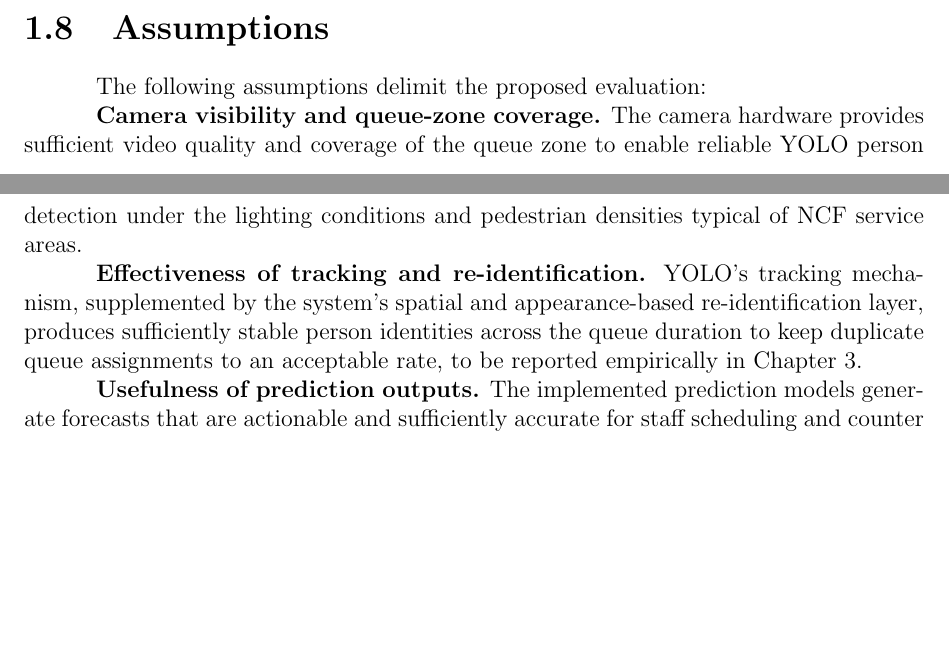
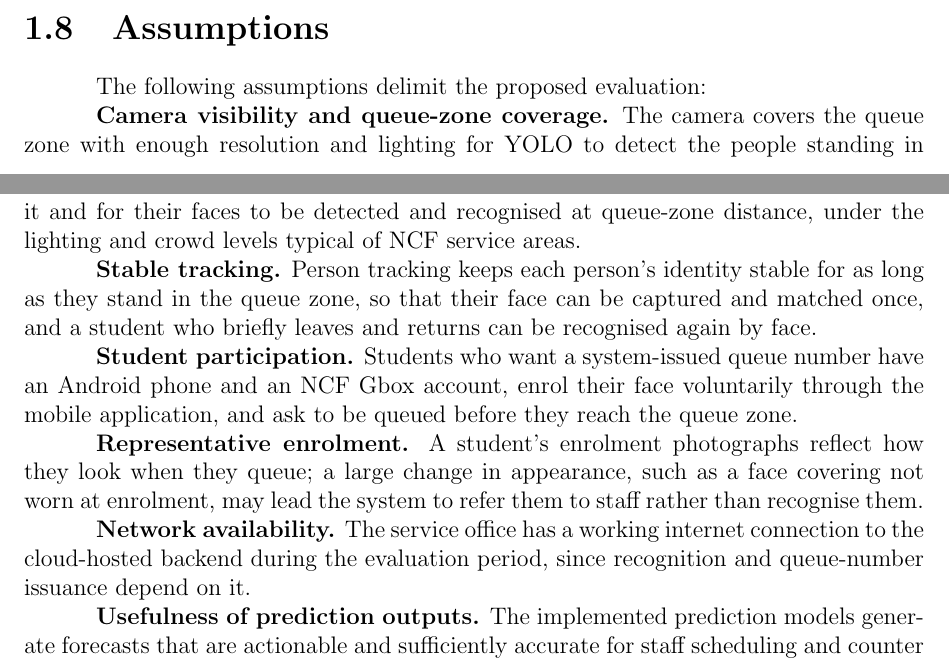
Before and after one commit to ArBalbin/Queueflow-Manuscript, a LaTeX thesis (Balbin_Archie_W3.tex): two parts of pages 28 and 29 of 99, joined at a grey line, cut so that both start at the same text, the shorter picture padded with empty space. Compiled offline with pdfLaTeX.

Commit message:
Align the manuscript with the current system and add the pre-oral compliance report

```diff
--- a/Balbin_Archie_W3.tex
+++ b/Balbin_Archie_W3.tex
@@ -1474,17 +1474,30 @@ The study is guided by the following research problems:
 
 The following assumptions delimit the proposed evaluation:
 
-\textbf{Camera visibility and queue-zone coverage.} The camera hardware
-provides sufficient video quality and coverage of the queue zone to
-enable reliable YOLO person detection under the lighting conditions and
-pedestrian densities typical of NCF service areas.
-
-\textbf{Effectiveness of tracking and re-identification.} YOLO's
-tracking mechanism, supplemented by the system's spatial
-and appearance-based re-identification layer, produces sufficiently
-stable person identities across the queue duration to keep duplicate
-queue assignments to an acceptable rate, to be reported empirically in
-Chapter 3.
+\textbf{Camera visibility and queue-zone coverage.} The camera covers the
+queue zone with enough resolution and lighting for YOLO to detect the
+people standing in it and for their faces to be detected and recognised
+at queue-zone distance, under the lighting and crowd levels typical of
+NCF service areas.
+
+\textbf{Stable tracking.} Person tracking keeps each person's identity
+stable for as long as they stand in the queue zone, so that their face
+can be captured and matched once, and a student who briefly leaves and
+returns can be recognised again by face.
+
+\textbf{Student participation.} Students who want a system-issued queue
+number have an Android phone and an NCF Gbox account, enrol their face
+voluntarily through the mobile application, and ask to be queued before
+they reach the queue zone.
+
+\textbf{Representative enrolment.} A student's enrolment photographs
+reflect how they look when they queue; a large change in appearance, such
+as a face covering not worn at enrolment, may lead the system to refer
+them to staff rather than recognise them.
+
+\textbf{Network availability.} The service office has a working internet
+connection to the cloud-hosted backend during the evaluation period,
+since recognition and queue-number issuance depend on it.
 
 \textbf{Usefulness of prediction outputs.} The implemented prediction
 models generate forecasts that are actionable and sufficiently accurate
```
Also changed, not shown: Compliance_Report.pdf.
